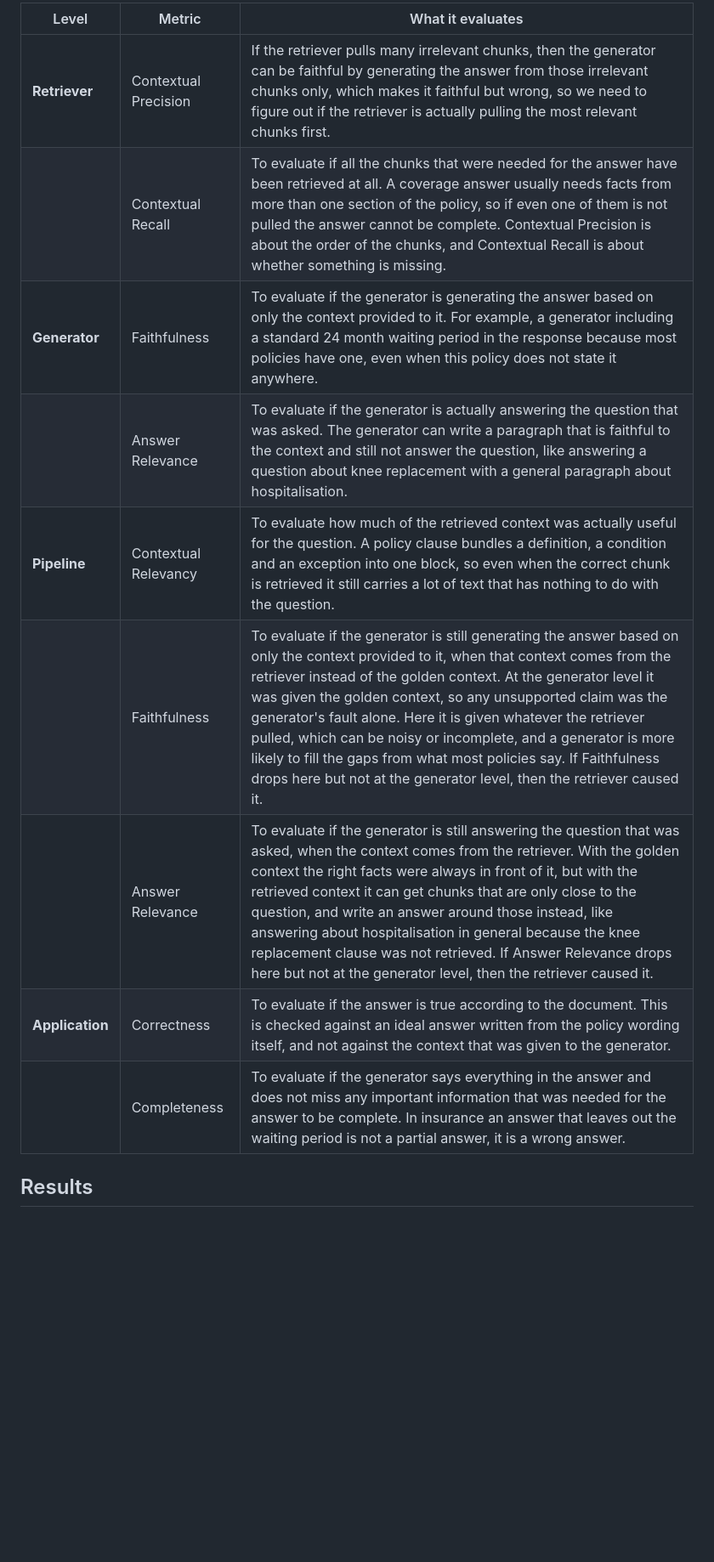
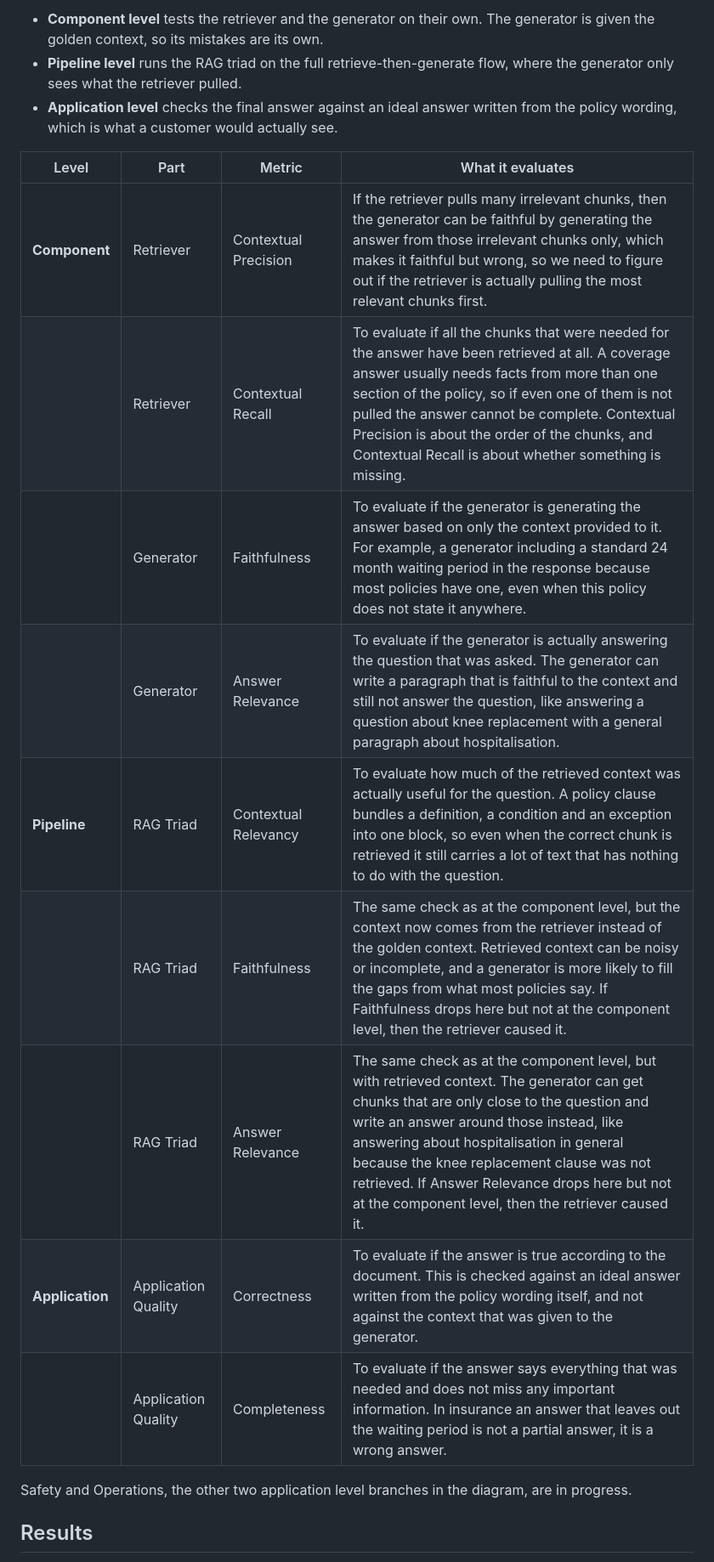
Before and after one commit to devrahulbanjara/RAG-eval, a Markdown page: README.md, the part around one of its changes. Shown at 85% size. Drawn GitHub-style; blank space fills up the shorter version.

```diff
--- a/README.md
+++ b/README.md
@@ -17,15 +19,21 @@ wrong we can figure out which part caused it.
 
-| Level | Metric | What it evaluates |
-|---|---|---|
-| **Retriever** | Contextual Precision | If the retriever pulls many irrelevant chunks, then the generator can be faithful by generating the answer from those irrelevant chunks only, which makes it faithful but wrong, so we need to figure out if the retriever is actually pulling the most relevant chunks first. |
-|  | Contextual Recall | To evaluate if all the chunks that were needed for the answer have been retrieved at all. A coverage answer usually needs facts from more than one section of the policy, so if even one of them is not pulled the answer cannot be complete. Contextual Precision is about the order of the chunks, and Contextual Recall is about whether something is missing. |
-| **Generator** | Faithfulness | To evaluate if the generator is generating the answer based on only the context provided to it. For example, a generator including a standard 24 month waiting period in the response because most policies have one, even when this policy does not state it anywhere. |
-|  | Answer Relevance | To evaluate if the generator is actually answering the question that was asked. The generator can write a paragraph that is faithful to the context and still not answer the question, like answering a question about knee replacement with a general paragraph about hospitalisation. |
-| **Pipeline** | Contextual Relevancy | To evaluate how much of the retrieved context was actually useful for the question. A policy clause bundles a definition, a condition and an exception into one block, so even when the correct chunk is retrieved it still carries a lot of text that has nothing to do with the question. |
-|  | Faithfulness | To evaluate if the generator is still generating the answer based on only the context provided to it, when that context comes from the retriever instead of the golden context. At the generator level it was given the golden context, so any unsupported claim was the generator's fault alone. Here it is given whatever the retriever pulled, which can be noisy or incomplete, and a generator is more likely to fill the gaps from what most policies say. If Faithfulness drops here but not at the generator level, then the retriever caused it. |
-|  | Answer Relevance | To evaluate if the generator is still answering the question that was asked, when the context comes from the retriever. With the golden context the right facts were always in front of it, but with the retrieved context it can get chunks that are only close to the question, and write an answer around those instead, like answering about hospitalisation in general because the knee replacement clause was not retrieved. If Answer Relevance drops here but not at the generator level, then the retriever caused it. |
-| **Application** | Correctness | To evaluate if the answer is true according to the document. This is checked against an ideal answer written from the policy wording itself, and not against the context that was given to the generator. |
-|  | Completeness | To evaluate if the generator says everything in the answer and does not miss any important information that was needed for the answer to be complete. In insurance an answer that leaves out the waiting period is not a partial answer, it is a wrong answer. |
+- **Component level** tests the retriever and the generator on their own. The generator is given the golden context, so its mistakes are its own.
+- **Pipeline level** runs the RAG triad on the full retrieve-then-generate flow, where the generator only sees what the retriever pulled.
+- **Application level** checks the final answer against an ideal answer written from the policy wording, which is what a customer would actually see.
+
+| Level | Part | Metric | What it evaluates |
+|---|---|---|---|
+| **Component** | Retriever | Contextual Precision | If the retriever pulls many irrelevant chunks, then the generator can be faithful by generating the answer from those irrelevant chunks only, which makes it faithful but wrong, so we need to figure out if the retriever is actually pulling the most relevant chunks first. |
+|  | Retriever | Contextual Recall | To evaluate if all the chunks that were needed for the answer have been retrieved at all. A coverage answer usually needs facts from more than one section of the policy, so if even one of them is not pulled the answer cannot be complete. Contextual Precision is about the order of the chunks, and Contextual Recall is about whether something is missing. |
+|  | Generator | Faithfulness | To evaluate if the generator is generating the answer based on only the context provided to it. For example, a generator including a standard 24 month waiting period in the response because most policies have one, even when this policy does not state it anywhere. |
+|  | Generator | Answer Relevance | To evaluate if the generator is actually answering the question that was asked. The generator can write a paragraph that is faithful to the context and still not answer the question, like answering a question about knee replacement with a general paragraph about hospitalisation. |
+| **Pipeline** | RAG Triad | Contextual Relevancy | To evaluate how much of the retrieved context was actually useful for the question. A policy clause bundles a definition, a condition and an exception into one block, so even when the correct chunk is retrieved it still carries a lot of text that has nothing to do with the question. |
+|  | RAG Triad | Faithfulness | The same check as at the component level, but the context now comes from the retriever instead of the golden context. Retrieved context can be noisy or incomplete, and a generator is more likely to fill the gaps from what most policies say. If Faithfulness drops here but not at the component level, then the retriever caused it. |
+|  | RAG Triad | Answer Relevance | The same check as at the component level, but with retrieved context. The generator can get chunks that are only close to the question and write an answer around those instead, like answering about hospitalisation in general because the knee replacement clause was not retrieved. If Answer Relevance drops here but not at the component level, then the retriever caused it. |
+| **Application** | Application Quality | Correctness | To evaluate if the answer is true according to the document. This is checked against an ideal answer written from the policy wording itself, and not against the context that was given to the generator. |
+|  | Application Quality | Completeness | To evaluate if the answer says everything that was needed and does not miss any important information. In insurance an answer that leaves out the waiting period is not a partial answer, it is a wrong answer. |
+
+Safety and Operations, the other two application level branches in the diagram, are in progress.
 
 ## Results
 
```
Also changed, not shown: other parts of README.md (+18 -17 lines), docs/tree.png (added).
